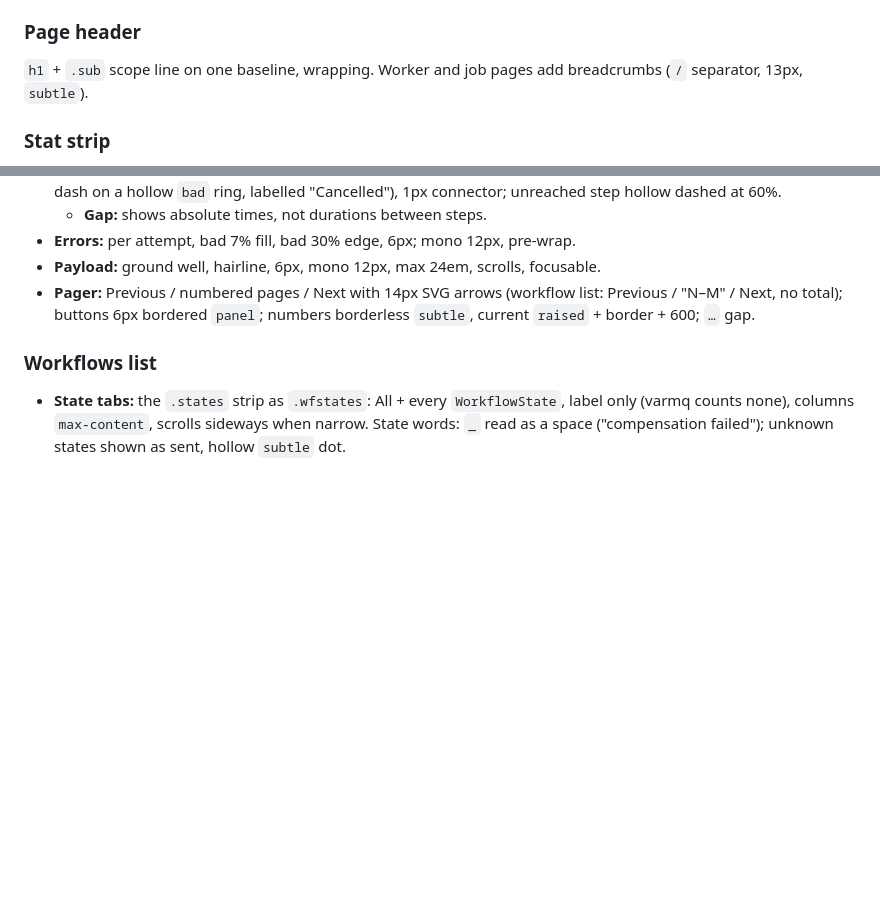
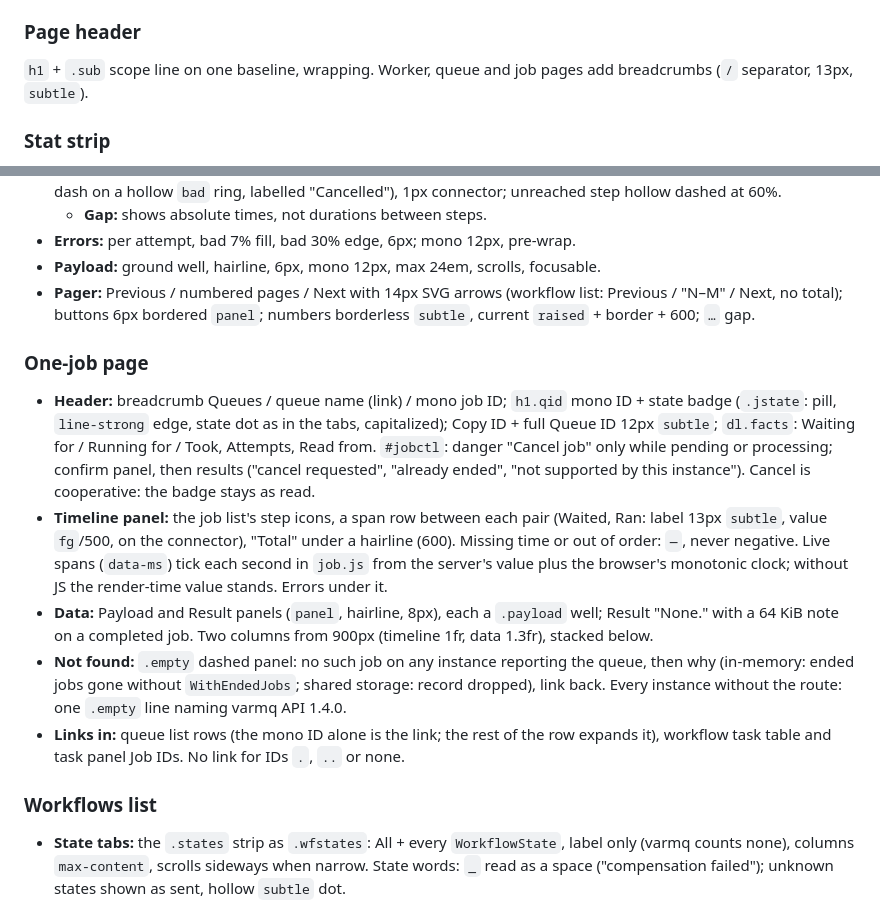
Before and after one commit to goptics/vartop, a Markdown page: DESIGN.md, 2 parts joined by grey strips. GitHub-like rendering; blank space fills up the shorter version.

Commit message:
docs: one-job page, job cancel, permalinks

```diff
--- a/DESIGN.md
+++ b/DESIGN.md
@@ -239,7 +239,7 @@ Small, consistent corners: 4px (focus ring, range segment, tooltip), 6px (contro
 Brand (20px three-line SVG mark in accent, wordmark 16px/650). Nav: Dashboard, Instance grid, Queues, Workflows (three linked nodes), each with a 16px stroke icon; Workflows always shown (a note on the page when no instance serves the routes, not a probe per page); links `subtle`, hover and current `raised` + `fg`, current icon teal. Scope: server and instance pickers together (`#pick-server`, `#pick-unit`). `#status`: health with 7px dot (ok / warn / bad by healthy share), refresh interval, "updated" (warn when stale), optional `.note`.
 
 ### Page header
-`h1` + `.sub` scope line on one baseline, wrapping. Worker and job pages add breadcrumbs (`/` separator, 13px, `subtle`).
+`h1` + `.sub` scope line on one baseline, wrapping. Worker, queue and job pages add breadcrumbs (`/` separator, 13px, `subtle`).
 
 ### Stat strip
 One `panel` (8px, hairline) holding auto-fit tiles (min 150px) split by hairlines (each tile draws left+top edge pulled 1px under the frame). Tile: label heading, display number, sparkline at foot. `.hot` (failed > 0): number and onset line in `bad`. Onset line: "since 15:04" under the failed number. Status tile lists status counts as status dots. Worker page counters use the same strip without sparklines. Above them, a "Queues" line: each queue the worker's `queue_ids` hold, as a queue name link; hidden when stale or without `queue_ids`.
@@ -304,6 +304,13 @@ Default: `raised`, `line-strong` border, 13px/500, 5px 10px, hover border `subtl
 - **Payload:** ground well, hairline, 6px, mono 12px, max 24em, scrolls, focusable.
 - **Pager:** Previous / numbered pages / Next with 14px SVG arrows (workflow list: Previous / "N–M" / Next, no total); buttons 6px bordered `panel`; numbers borderless `subtle`, current `raised` + border + 600; `…` gap.
 
+### One-job page
+- **Header:** breadcrumb Queues / queue name (link) / mono job ID; `h1.qid` mono ID + state badge (`.jstate`: pill, `line-strong` edge, state dot as in the tabs, capitalized); Copy ID + full Queue ID 12px `subtle`; `dl.facts`: Waiting for / Running for / Took, Attempts, Read from. `#jobctl`: danger "Cancel job" only while pending or processing; confirm panel, then results ("cancel requested", "already ended", "not supported by this instance"). Cancel is cooperative: the badge stays as read.
+- **Timeline panel:** the job list's step icons, a span row between each pair (Waited, Ran: label 13px `subtle`, value `fg`/500, on the connector), "Total" under a hairline (600). Missing time or out of order: `—`, never negative. Live spans (`data-ms`) tick each second in `job.js` from the server's value plus the browser's monotonic clock; without JS the render-time value stands. Errors under it.
+- **Data:** Payload and Result panels (`panel`, hairline, 8px), each a `.payload` well; Result "None." with a 64 KiB note on a completed job. Two columns from 900px (timeline 1fr, data 1.3fr), stacked below.
+- **Not found:** `.empty` dashed panel: no such job on any instance reporting the queue, then why (in-memory: ended jobs gone without `WithEndedJobs`; shared storage: record dropped), link back. Every instance without the route: one `.empty` line naming varmq API 1.4.0.
+- **Links in:** queue list rows (the mono ID alone is the link; the rest of the row expands it), workflow task table and task panel Job IDs. No link for IDs `.`, `..` or none.
+
 ### Workflows list
 - **State tabs:** the `.states` strip as `.wfstates`: All + every `WorkflowState`, label only (varmq counts none), columns `max-content`, scrolls sideways when narrow. State words: `_` read as a space ("compensation failed"); unknown states shown as sent, hollow `subtle` dot.
 - **Rows** (`table.wfs`): mono ID link, state (`.wst` dot + words), progress, created (short time, full in title), duration (`so far` in `subtle` while running), "Reported by" chips. Stack under 640px like queue rows. One row per (ID, created_at): shared durable ones once, an in-memory twin its own row (link carries `at=`).
```
Also changed, not shown: PRODUCT.md (+3 -3 lines).
